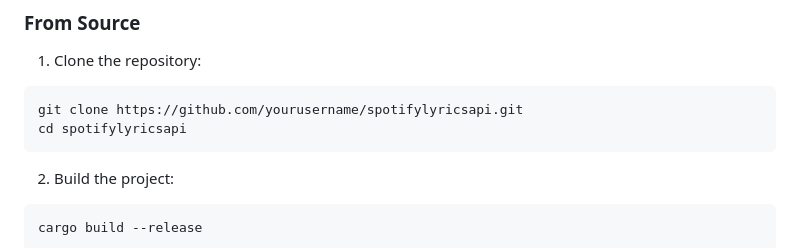
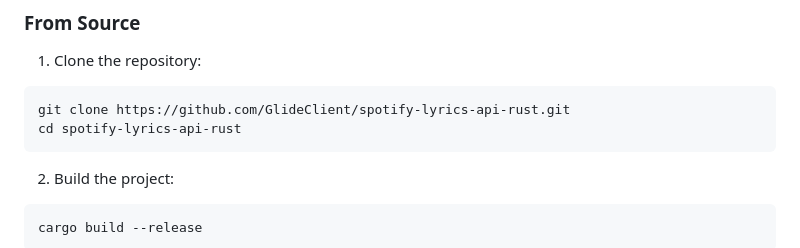
Before and after one commit to GlideClient/spotify-lyrics-api-rust, a Markdown page: README.md, the part around the change. Rendered like a GitHub page.

Commit message:
Update repository clone instructions in README.md

````diff
--- a/README.md
+++ b/README.md
@@ -23,8 +23,8 @@ A Rust-based API server that fetches synchronized lyrics from Spotify and provid
 
 1. Clone the repository:
 ```sh
-git clone https://github.com/yourusername/spotifylyricsapi.git
-cd spotifylyricsapi
+git clone https://github.com/GlideClient/spotify-lyrics-api-rust.git
+cd spotify-lyrics-api-rust
 ```
 
 2. Build the project:
````
